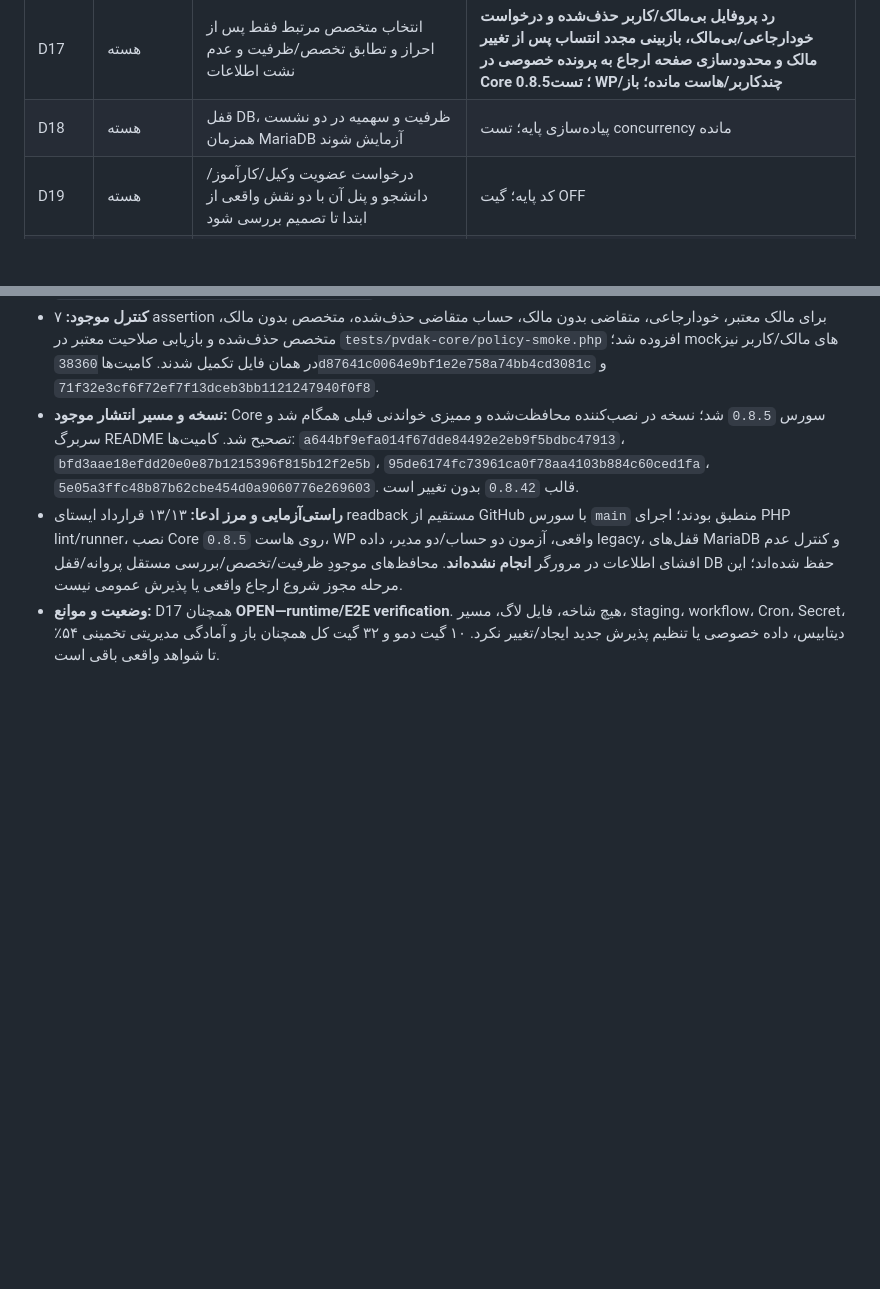
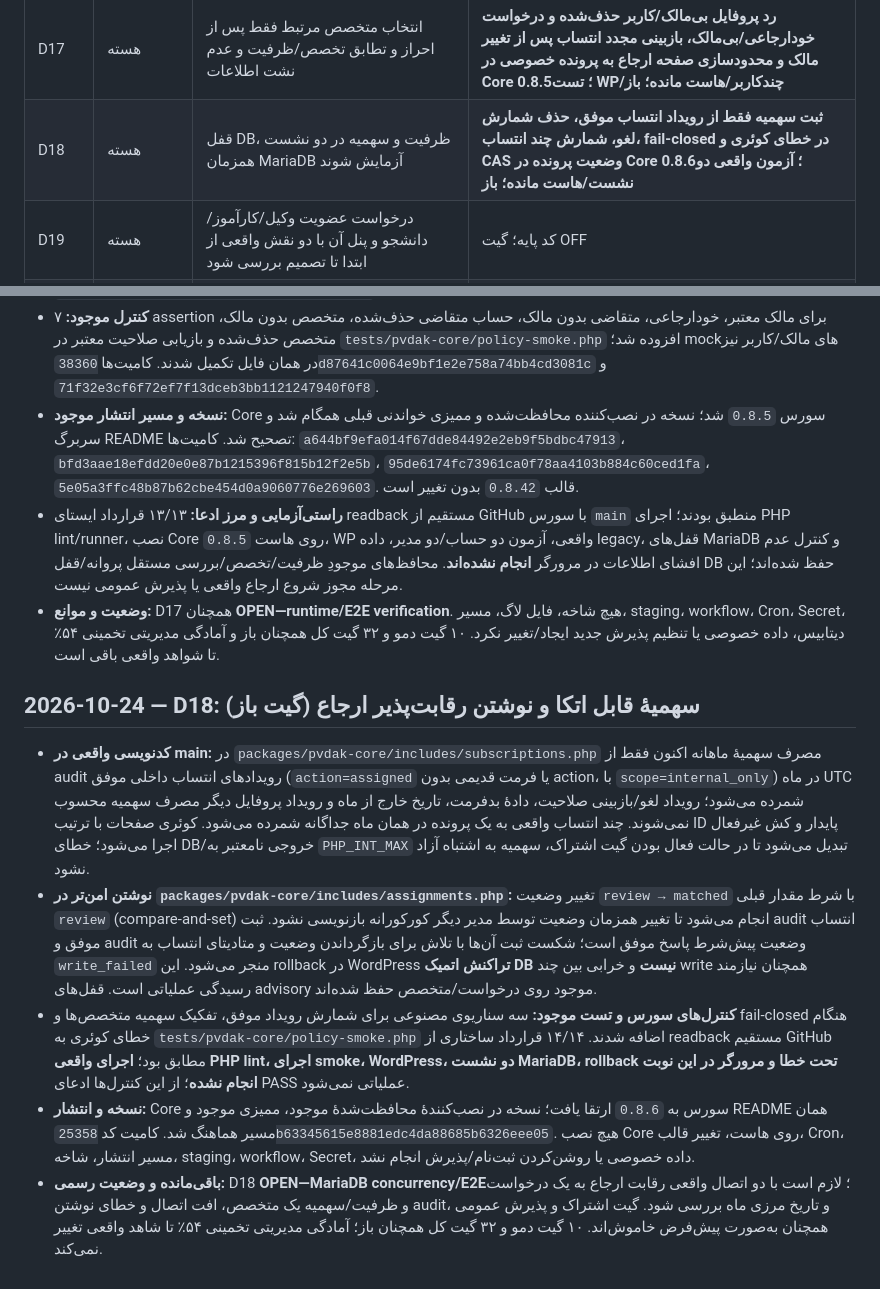
Before and after one commit to hhhhesam1376-byte/pvdakcom, a Markdown page: docs/PROJECT_LOG.md, 2 parts joined by grey strips. GitHub-like rendering; blank space fills up the shorter version.

Commit message:
D18: record code SHA, source checks and remaining concurrency acceptance

```diff
--- a/docs/PROJECT_LOG.md
+++ b/docs/PROJECT_LOG.md
@@ -56,7 +56,7 @@
 | D15 | هسته | هر سه درخواست وکیل/مشاوره/سؤال با nonce، ثبت خصوصی و مسیر پیگیری در محیط ایزوله تست شوند | **محدودیت طول فارسی سمت سرور و رسید شماره‌دار اختصاصی هر نوع درخواست در سورس اصلاح شد؛ تست ایزوله/هاست و پذیرش OFF باقی است؛ باز** |
 | D16 | هسته | صف کارشناس، تغییر وضعیت، یادداشت داخلی و trail انتقال در گردش واقعی بررسی شوند | **حفاظت ذخیره وضعیت از تب قدیمی، محدودسازی یادداشت فارسی، جلوگیری از ثبت مجدد یادداشت با token و محدودسازی به پرونده خصوصی در Core 0.8.4؛ آزمون WP/چندمدیر/هاست مانده؛ باز** |
 | D17 | هسته | انتخاب متخصص مرتبط فقط پس از احراز و تطابق تخصص/ظرفیت و عدم نشت اطلاعات | **رد پروفایل بی‌مالک/کاربر حذف‌شده و درخواست خودارجاعی/بی‌مالک، بازبینی مجدد انتساب پس از تغییر مالک و محدودسازی صفحه ارجاع به پرونده خصوصی در Core 0.8.5؛ تست WP/چندکاربر/هاست مانده؛ باز** |
-| D18 | هسته | قفل DB، ظرفیت و سهمیه در دو نشست همزمان MariaDB آزمایش شوند | پیاده‌سازی پایه؛ تست concurrency مانده |
+| D18 | هسته | قفل DB، ظرفیت و سهمیه در دو نشست همزمان MariaDB آزمایش شوند | **ثبت سهمیه فقط از رویداد انتساب موفق، حذف شمارش لغو، شمارش چند انتساب، fail-closed در خطای کوئری و CAS وضعیت پرونده در Core 0.8.6؛ آزمون واقعی دو نشست/هاست مانده؛ باز** |
 | D19 | هسته | درخواست عضویت وکیل/کارآموز/دانشجو و پنل آن با دو نقش واقعی از ابتدا تا تصمیم بررسی شود | کد پایه؛ گیت OFF |
 | D20 | هسته | بررسی صلاحیت، تاریخ انقضا، مدارک و سطح حرفه‌ای با سیاست معتبر/ایمن نهایی شود | گردش اداری پایه؛ کامل نیست |
 | D21 | هسته | پنل حرفه‌ای برای وضعیت‌های پذیرفته/رد/منقضی و محدودیت دسترسی تست شود | کد موجود؛ تأیید نشده |
@@ -1101,3 +1101,10 @@ The owner correctly identified that the earlier site was a visually dynamic them
 - **نسخه و مسیر انتشار موجود:** Core سورس `0.8.5` شد؛ نسخه در نصب‌کننده محافظت‌شده و ممیزی خواندنی قبلی همگام شد و سربرگ README تصحیح شد. کامیت‌ها: `a644bf9efa014f67dde84492e2eb9f5bdbc47913`، `bfd3aae18efdd20e0e87b1215396f815b12f2e5b`، `95de6174fc73961ca0f78aa4103b884c60ced1fa`، `5e05a3ffc48b87b62cbe454d0a9060776e269603`. قالب `0.8.42` بدون تغییر است.
 - **راستی‌آزمایی و مرز ادعا:** ۱۳/۱۳ قرارداد ایستای readback مستقیم از GitHub با سورس `main` منطبق بودند؛ اجرای PHP lint/runner، نصب Core `0.8.5` روی هاست، WP واقعی، آزمون دو حساب/دو مدیر، داده legacy، قفل‌های MariaDB و کنترل عدم افشای اطلاعات در مرورگر **انجام نشده‌اند**. محافظ‌های موجودِ ظرفیت/تخصص/بررسی مستقل پروانه/قفل DB حفظ شده‌اند؛ این مرحله مجوز شروع ارجاع واقعی یا پذیرش عمومی نیست.
 - **وضعیت و موانع:** D17 همچنان **OPEN—runtime/E2E verification**. هیچ شاخه، فایل لاگ، مسیر، staging، workflow، Cron، Secret، دیتابیس، داده خصوصی یا تنظیم پذیرش جدید ایجاد/تغییر نکرد. ۱۰ گیت دمو و ۳۲ گیت کل همچنان باز و آمادگی مدیریتی تخمینی ۵۴٪ تا شواهد واقعی باقی است.
+
+## 2026-10-24 — D18: سهمیهٔ قابل اتکا و نوشتن رقابت‌پذیر ارجاع (گیت باز)
+- **کدنویسی واقعی در main:** در `packages/pvdak-core/includes/subscriptions.php` مصرف سهمیهٔ ماهانه اکنون فقط از audit رویدادهای انتساب داخلی موفق (`action=assigned` یا فرمت قدیمی بدون action، با `scope=internal_only`) در ماه UTC شمرده می‌شود؛ رویداد لغو/بازبینی صلاحیت، دادهٔ بدفرمت، تاریخ خارج از ماه و رویداد پروفایل دیگر مصرف سهمیه محسوب نمی‌شوند. چند انتساب واقعی به یک پرونده در همان ماه جداگانه شمرده می‌شود. کوئری صفحات با ترتیب ID پایدار و کش غیرفعال اجرا می‌شود؛ خطای DB/خروجی نامعتبر به `PHP_INT_MAX` تبدیل می‌شود تا در حالت فعال بودن گیت اشتراک، سهمیه به اشتباه آزاد نشود.
+- **نوشتن امن‌تر در `packages/pvdak-core/includes/assignments.php`:** تغییر وضعیت `review → matched` با شرط مقدار قبلی `review` (compare-and-set) انجام می‌شود تا تغییر همزمان وضعیت توسط مدیر دیگر کورکورانه بازنویسی نشود. ثبت audit انتساب موفق و audit وضعیت پیش‌شرط پاسخ موفق است؛ شکست ثبت آن‌ها با تلاش برای بازگرداندن وضعیت و متادیتای انتساب به `write_failed` منجر می‌شود. این rollback در WordPress **تراکنش اتمیک DB نیست** و خرابی بین چند write همچنان نیازمند رسیدگی عملیاتی است. قفل‌های advisory موجود روی درخواست/متخصص حفظ شده‌اند.
+- **کنترل‌های سورس و تست موجود:** سه سناریوی مصنوعی برای شمارش رویداد موفق، تفکیک سهمیه متخصص‌ها و fail-closed هنگام خطای کوئری به `tests/pvdak-core/policy-smoke.php` اضافه شدند. ۱۴/۱۴ قرارداد ساختاری از readback مستقیم GitHub مطابق بود؛ **اجرای واقعی PHP lint، اجرای smoke، WordPress، دو نشست MariaDB، rollback تحت خطا و مرورگر در این نوبت انجام نشده**؛ از این کنترل‌ها ادعای PASS عملیاتی نمی‌شود.
+- **نسخه و انتشار:** Core سورس به `0.8.6` ارتقا یافت؛ نسخه در نصب‌کنندهٔ محافظت‌شدهٔ موجود، ممیزی موجود و README همان مسیر هماهنگ شد. کامیت کد `25358b63345615e8881edc4da88685b6326eee05`. هیچ نصب Core روی هاست، تغییر قالب، Cron، مسیر انتشار، شاخه، staging، workflow، Secret، داده خصوصی یا روشن‌کردن ثبت‌نام/پذیرش انجام نشد.
+- **باقی‌مانده و وضعیت رسمی:** D18 **OPEN—MariaDB concurrency/E2E**؛ لازم است با دو اتصال واقعی رقابت ارجاع به یک درخواست و ظرفیت/سهمیه یک متخصص، افت اتصال و خطای نوشتن audit، و تاریخ مرزی ماه بررسی شود. گیت اشتراک و پذیرش عمومی همچنان به‌صورت پیش‌فرض خاموش‌اند. ۱۰ گیت دمو و ۳۲ گیت کل همچنان باز؛ آمادگی مدیریتی تخمینی ۵۴٪ تا شاهد واقعی تغییر نمی‌کند.
```
